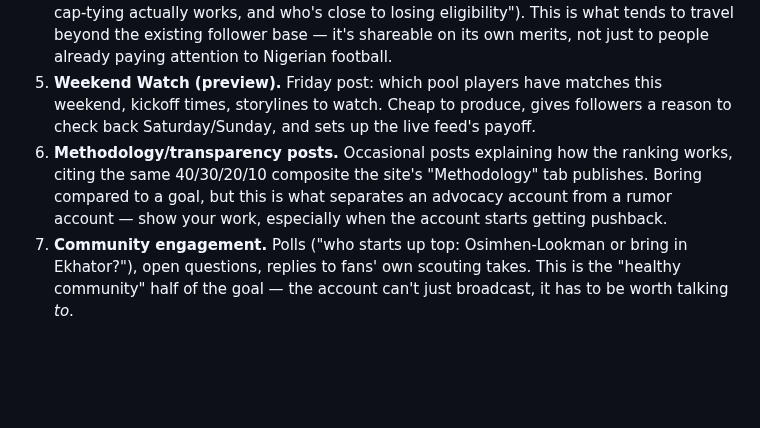
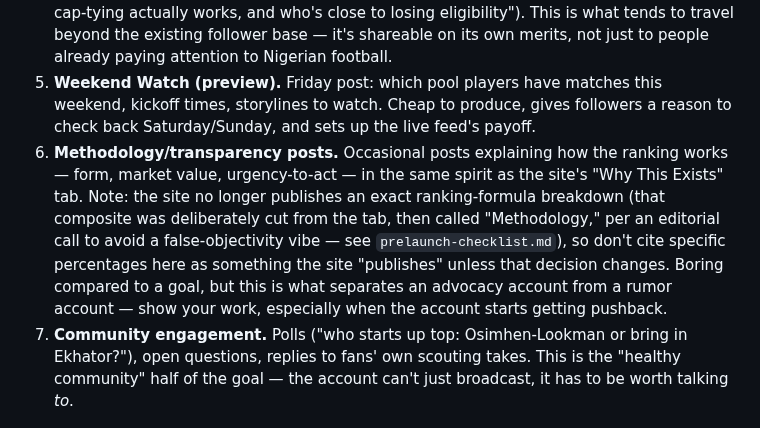
Before and after one commit to rickauamarshall/Naija-2030, a Markdown page: docs/x-strategy.md, the part around the change. Drawn GitHub-style; blank space fills up the shorter version.

```diff
--- a/docs/x-strategy.md
+++ b/docs/x-strategy.md
@@ -19,7 +19,7 @@ Handle: **@SuperEaglesTrkr**. The site's ticker bar now links out to it (`site/i
 3. **Eligibility alerts.** The single best differentiator this account has. When a dual-national's status changes — a youth call-up elsewhere, a senior debut that cap-ties them, a "yes" or "no" signal — that's urgent, shareable, and exactly the kind of thing that gets picked up by bigger accounts and journalists. This is where "leverage" actually comes from: being first and correct on a story nobody else is tracking full-time. **Hard constraint from CLAUDE.md: never post a status change (OPEN/WATCH/TIED) that hasn't cleared the `verified_by_human` gate.** Being fast is worthless if you're also the account that got a minor's eligibility wrong.
 4. **Spotlight / deep-dive threads.** Periodic (roughly biweekly) long-form threads: one player, one position group ("Nigeria's fullback options for 2030"), or one explainer ("how cap-tying actually works, and who's close to losing eligibility"). This is what tends to travel beyond the existing follower base — it's shareable on its own merits, not just to people already paying attention to Nigerian football.
 5. **Weekend Watch (preview).** Friday post: which pool players have matches this weekend, kickoff times, storylines to watch. Cheap to produce, gives followers a reason to check back Saturday/Sunday, and sets up the live feed's payoff.
-6. **Methodology/transparency posts.** Occasional posts explaining how the ranking works, citing the same 40/30/20/10 composite the site's "Methodology" tab publishes. Boring compared to a goal, but this is what separates an advocacy account from a rumor account — show your work, especially when the account starts getting pushback.
+6. **Methodology/transparency posts.** Occasional posts explaining how the ranking works — form, market value, urgency-to-act — in the same spirit as the site's "Why This Exists" tab. Note: the site no longer publishes an exact ranking-formula breakdown (that composite was deliberately cut from the tab, then called "Methodology," per an editorial call to avoid a false-objectivity vibe — see `prelaunch-checklist.md`), so don't cite specific percentages here as something the site "publishes" unless that decision changes. Boring compared to a goal, but this is what separates an advocacy account from a rumor account — show your work, especially when the account starts getting pushback.
 7. **Community engagement.** Polls ("who starts up top: Osimhen-Lookman or bring in Ekhator?"), open questions, replies to fans' own scouting takes. This is the "healthy community" half of the goal — the account can't just broadcast, it has to be worth talking *to*.
 
 ## Weekly cadence
```
Also changed, not shown: README.md (+2 -2 lines), docs/prelaunch-checklist.md (+1 -1 lines).
